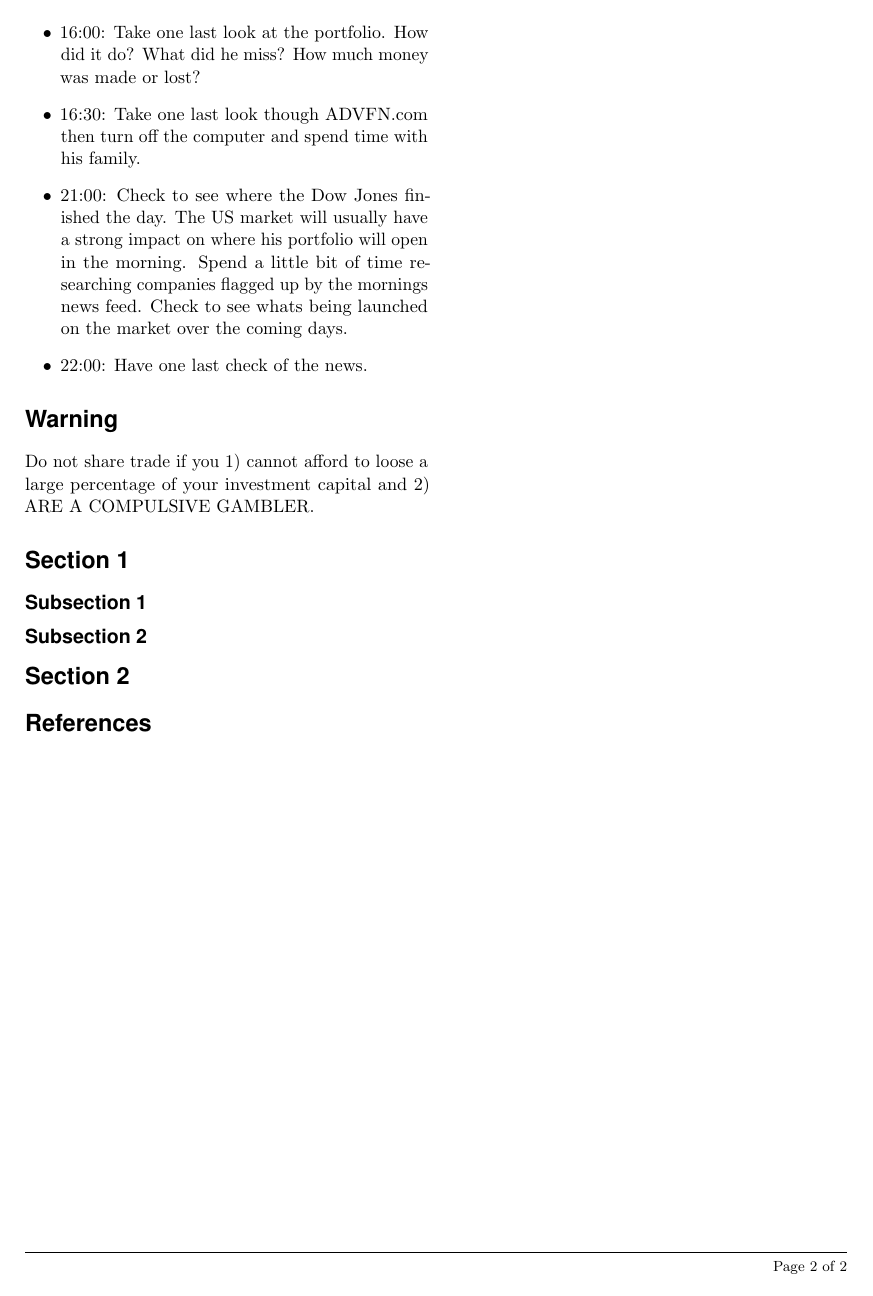
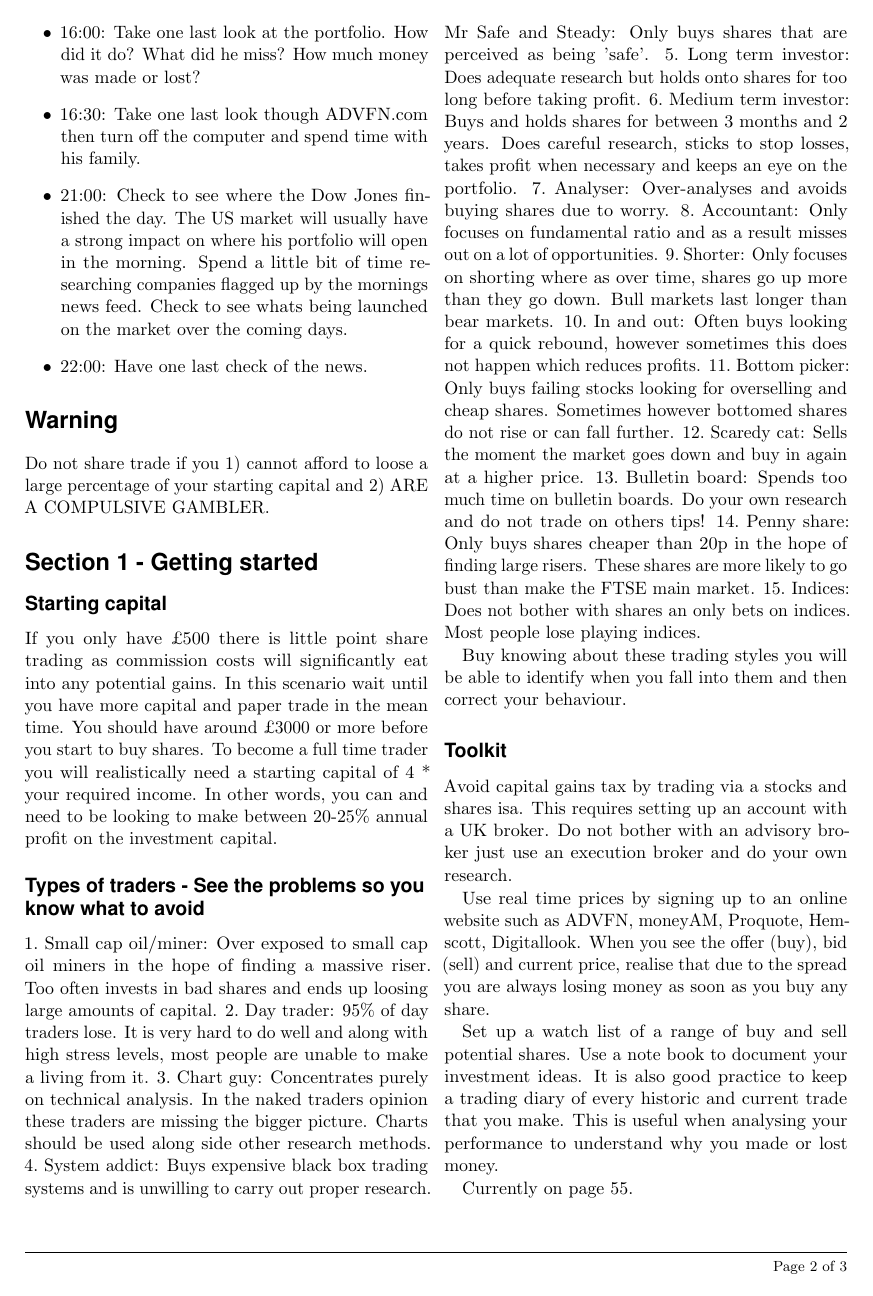
Before and after one commit to dcgreatrex/financeShares_nakedTrader, a LaTeX document (nakedTrader_summary.tex, which reads main/review.tex, setupDoc.sty): page 2 of 2 before the commit and page 2 of 3 after it. Compiled offline with pdfLaTeX.

Commit message:
update main latex

```diff
--- a/main/review.tex
+++ b/main/review.tex
@@ -47,20 +47,65 @@ Check to see whats being launched on the market over the coming days.
 \end{itemize}
 
 \section*{Warning}
-Do not share trade if you 1) cannot afford to loose a large percentage of your investment capital and 2) ARE A COMPULSIVE GAMBLER.
+Do not share trade if you 1) cannot afford to loose a large percentage of your starting capital and 2) ARE A COMPULSIVE GAMBLER.
 
 %------------------------
-\section*{Section 1}
+\section*{Section 1 - Getting started}
 
 
 %------------------------
-\subsection*{Subsection 1}
+\subsection*{Starting capital}
+If you only have \pounds 500 there is little point share trading as commission costs will significantly eat into any potential gains.
+In this scenario wait until you have more capital and paper trade in the mean time.
+You should have around \pounds 3000 or more before you start to buy shares.
+To become a full time trader you will realistically need a starting capital of 4 * your required income.
+In other words, you can and need to be looking to make between 20-25\% annual profit on the investment capital.
+\subsection*{Types of traders - See the problems so you know what to avoid}
+\begin{enumerate*}
+\item Small cap oil/miner: Over exposed to small cap oil miners in the hope of finding a massive riser.
+Too often invests in bad shares and ends up loosing large amounts of capital.
+\item Day trader: 95\% of day traders lose.
+It is very hard to do well and along with high stress levels, most people are unable to make a living from it.
+\item Chart guy: Concentrates purely on technical analysis.
+In the naked traders opinion these traders are missing the bigger picture.
+Charts should be used along side other research methods.
+\item System addict: Buys expensive black box trading systems and is unwilling to carry out proper research.
+Mr Safe and Steady: Only buys shares that are perceived as being 'safe'.
+\item Long term investor: Does adequate research but holds onto shares for too long before taking profit.
+\item Medium term investor: Buys and holds shares for between 3 months and 2 years.
+Does careful research, sticks to stop losses, takes profit when necessary and keeps an eye on the portfolio.
+\item Analyser: Over-analyses and avoids buying shares due to worry.
+\item Accountant: Only focuses on fundamental ratio and as a result misses out on a lot of opportunities.
+\item Shorter: Only focuses on shorting where as over time, shares go up more than they go down.
+Bull markets last longer than bear markets.
+\item In and out: Often buys looking for a quick rebound, however sometimes this does not happen which reduces profits.
+\item Bottom picker: Only buys failing stocks looking for overselling and cheap shares.
+Sometimes however bottomed shares do not rise or can fall further.
+\item Scaredy cat: Sells the moment the market goes down and buy in again at a higher price.
+\item Bulletin board: Spends too much time on bulletin boards.
+Do your own research and do not trade on others tips!
+\item Penny share: Only buys shares cheaper than 20p in the hope of finding large risers.
+These shares are more likely to go bust than make the FTSE main market.
+\item Indices: Does not bother with shares an only bets on indices.
+Most people lose playing indices.
+\end{enumerate*}
 
-
+Buy knowing about these trading styles you will be able to identify when you fall into them and then correct your behaviour.
 
 %------------------------
-\subsection*{Subsection 2}
+\subsection*{Toolkit}
+Avoid capital gains tax by trading via a stocks and shares isa. This requires setting up an account with a UK broker.
+Do not bother with an advisory broker just use an execution broker and do your own research.
 
+Use real time prices by signing up to an online website such as ADVFN, moneyAM, Proquote, Hemscott, Digitallook.
+When you see the offer (buy), bid (sell) and current price, realise that due to the spread you are always losing money as soon as you buy any share.
+
+Set up a watch list of a range of buy and sell potential shares.
+Use a note book to document your investment ideas.
+It is also good practice to keep a trading diary of every historic and current trade that you make.
+This is useful when analysing your performance to understand why you made or lost money.
+
+Currently on page 55.
 
 
 %------------------------------------------------
--- a/setupDoc.sty
+++ b/setupDoc.sty
@@ -8,6 +8,7 @@
 \usepackage[hang, small,labelfont=bf,up,textfont=it,up]{caption} % Custom captions under/above floats in tables or figures
 \usepackage{booktabs} % Horizontal rules in tables
 \usepackage{fix-cm}	 % Custom font sizes - used for the initial letter in the document
+\usepackage[inline]{enumitem}
 
 \usepackage{sectsty} % Enables custom section titles
 \allsectionsfont{\usefont{OT1}{phv}{b}{n}} % Change the font of all section commands
```
Also changed, not shown: nakedTrader_summary.pdf.
